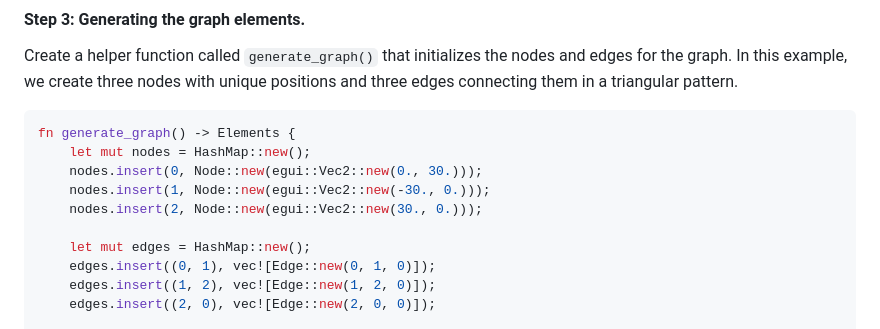
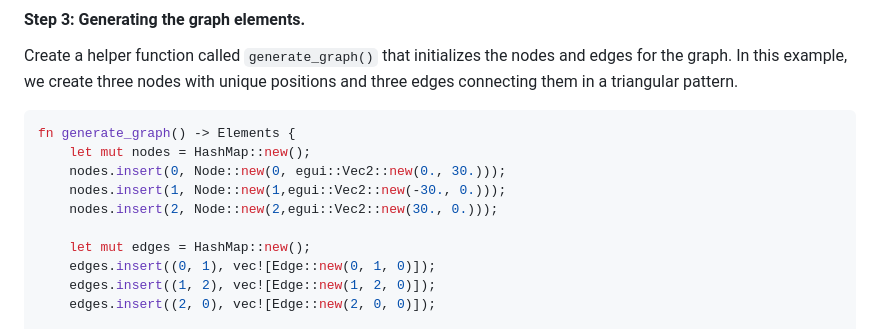
Before and after one commit to blitzarx1/egui_graphs, a Markdown page: README.md, the part around the change. Rendered like a GitHub page.

````diff
--- a/README.md
+++ b/README.md
@@ -69,9 +69,9 @@ Create a helper function called `generate_graph()` that initializes the nodes an
 ```rust
 fn generate_graph() -> Elements {
     let mut nodes = HashMap::new();
-    nodes.insert(0, Node::new(egui::Vec2::new(0., 30.)));
-    nodes.insert(1, Node::new(egui::Vec2::new(-30., 0.)));
-    nodes.insert(2, Node::new(egui::Vec2::new(30., 0.)));
+    nodes.insert(0, Node::new(0, egui::Vec2::new(0., 30.)));
+    nodes.insert(1, Node::new(1,egui::Vec2::new(-30., 0.)));
+    nodes.insert(2, Node::new(2,egui::Vec2::new(30., 0.)));
 
     let mut edges = HashMap::new();
     edges.insert((0, 1), vec![Edge::new(0, 1, 0)]);
````
